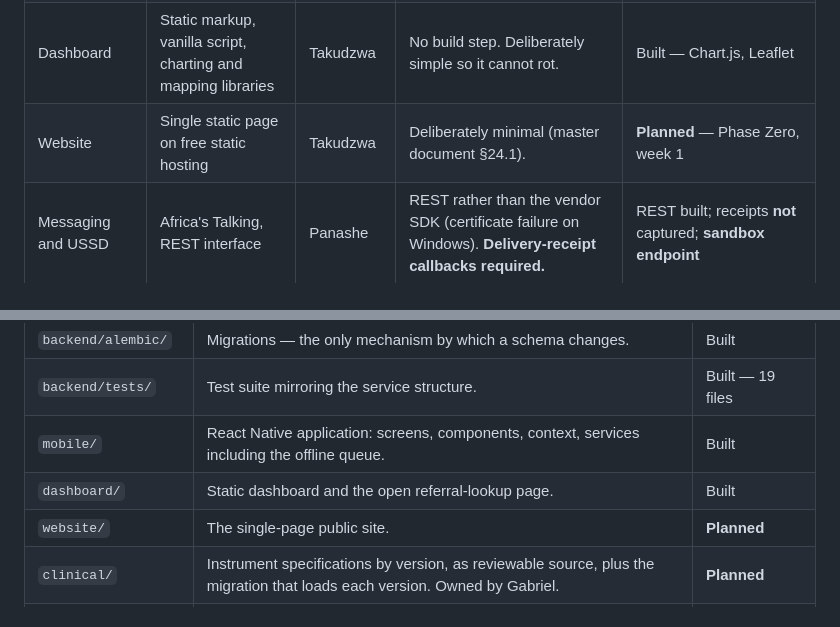
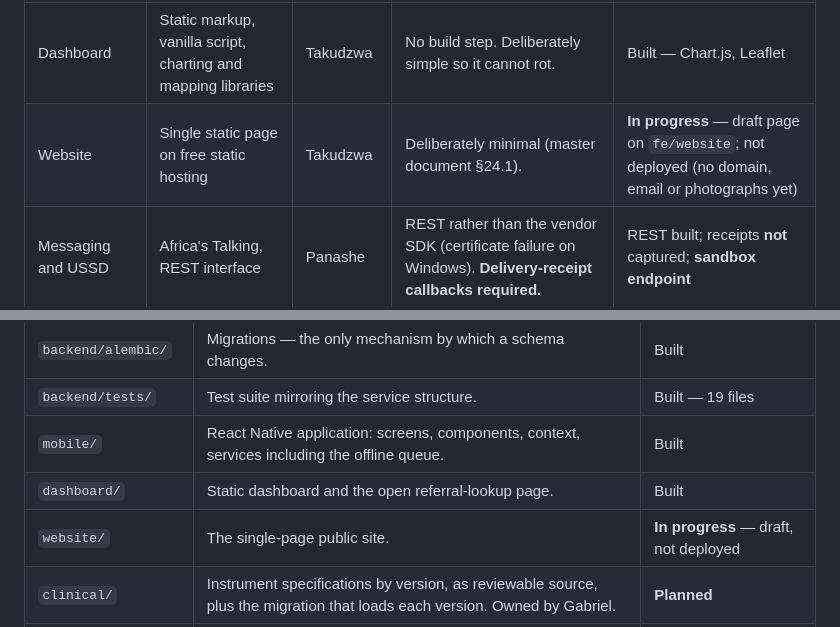
Before and after one commit to Gabrielpanashe/silica-guard, a Markdown page: docs/STACK.md, 2 parts joined by grey strips. Rendered like a GitHub page.

```diff
--- a/docs/STACK.md
+++ b/docs/STACK.md
@@ -15,7 +15,7 @@
 | Mobile | React Native + Expo, Android | Takudzwa | Standalone build for the field. Developer tooling is not a field dependency. | Expo Go today; EAS config added 18 Sep |
 | Mobile storage | **Encrypted** local storage with an offline queue | Takudzwa | Queued clinical data on a device that can be lost in a mining compound must be encrypted. | AsyncStorage queue, **unencrypted** |
 | Dashboard | Static markup, vanilla script, charting and mapping libraries | Takudzwa | No build step. Deliberately simple so it cannot rot. | Built — Chart.js, Leaflet |
-| Website | Single static page on free static hosting | Takudzwa | Deliberately minimal (master document §24.1). | **Planned** — Phase Zero, week 1 |
+| Website | Single static page on free static hosting | Takudzwa | Deliberately minimal (master document §24.1). | **In progress** — draft page on `fe/website`; not deployed (no domain, email or photographs yet) |
 | Messaging and USSD | Africa's Talking, REST interface | Panashe | REST rather than the vendor SDK (certificate failure on Windows). **Delivery-receipt callbacks required.** | REST built; receipts **not** captured; **sandbox endpoint** |
 | Transactional email | Hosted email API | Panashe | Outbound SMTP is blocked on the hosting tier. | Built — Resend |
 | Model access | Gemini, **version pinned** | Panashe | Never a moving alias. Aggregate narrative and reviewed drafting only. Deterministic fallback mandatory. | `gemini-3.1-flash-lite`; still on the clinical path (see `ARCHITECTURE.md`) |
@@ -55,7 +55,7 @@ Every service needs an account, an owner and a recovery path. **Nothing is regis
 | `backend/tests/` | Test suite mirroring the service structure. | Built — 19 files |
 | `mobile/` | React Native application: screens, components, context, services including the offline queue. | Built |
 | `dashboard/` | Static dashboard and the open referral-lookup page. | Built |
-| `website/` | The single-page public site. | **Planned** |
+| `website/` | The single-page public site. | **In progress** — draft, not deployed |
 | `clinical/` | Instrument specifications by version, as reviewable source, plus the migration that loads each version. Owned by Gabriel. | **Planned** |
 | `content/` | Patient-facing strings by message code and language, with the character-set validator applied in CI. | **Planned** |
 | `diagrams/` | Diagram source files, regenerated rather than hand-edited. | Placeholder only |
```
Also changed, not shown: docs/PROGRESS_LOG.md (+7 -0 lines).
